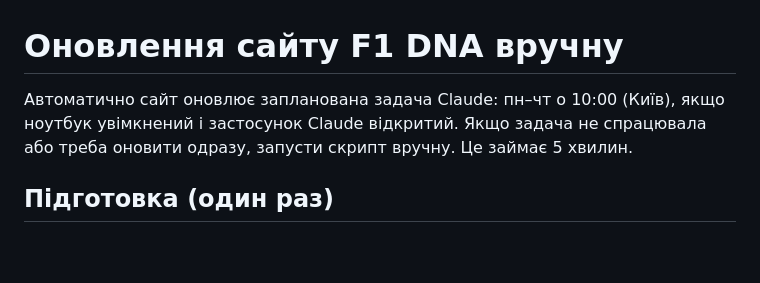
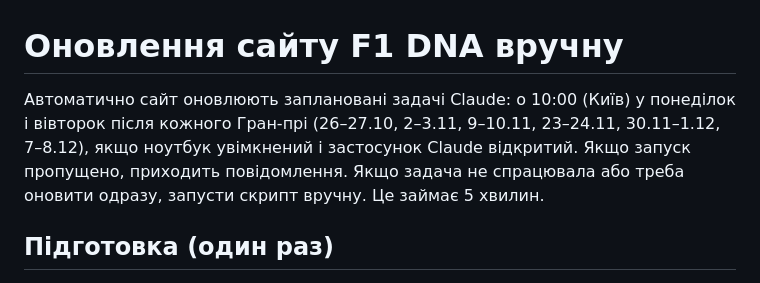
Before and after one commit to nazarus15/f1dna, a Markdown page: tools/UPDATE.md, the part around the change. Rendered like a GitHub page; blank space fills up the shorter version.

Commit message:
Розклад автоматичного оновлення в інструкції
Co-Authored-By: Claude Opus 5.5 <noreply@anthropic.com>
Claude-Session: https://claude.ai/code/session_0187rz3aBVfrPzfFuB5ujqyJ

```diff
--- a/tools/UPDATE.md
+++ b/tools/UPDATE.md
@@ -1,6 +1,6 @@
 # Оновлення сайту F1 DNA вручну
 
-Автоматично сайт оновлює запланована задача Claude: пн–чт о 10:00 (Київ), якщо ноутбук увімкнений і застосунок Claude відкритий. Якщо задача не спрацювала або треба оновити одразу, запусти скрипт вручну. Це займає 5 хвилин.
+Автоматично сайт оновлюють заплановані задачі Claude: о 10:00 (Київ) у понеділок і вівторок після кожного Гран-прі (26–27.10, 2–3.11, 9–10.11, 23–24.11, 30.11–1.12, 7–8.12), якщо ноутбук увімкнений і застосунок Claude відкритий. Якщо запуск пропущено, приходить повідомлення. Якщо задача не спрацювала або треба оновити одразу, запусти скрипт вручну. Це займає 5 хвилин.
 
 ## Підготовка (один раз)
 
```
